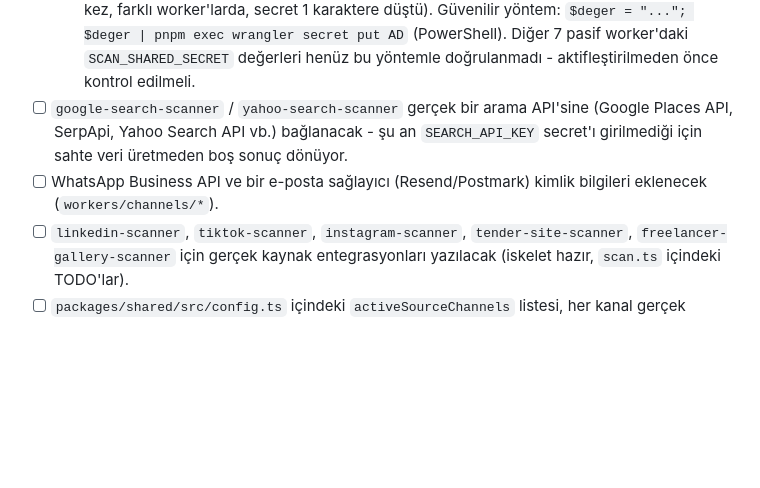
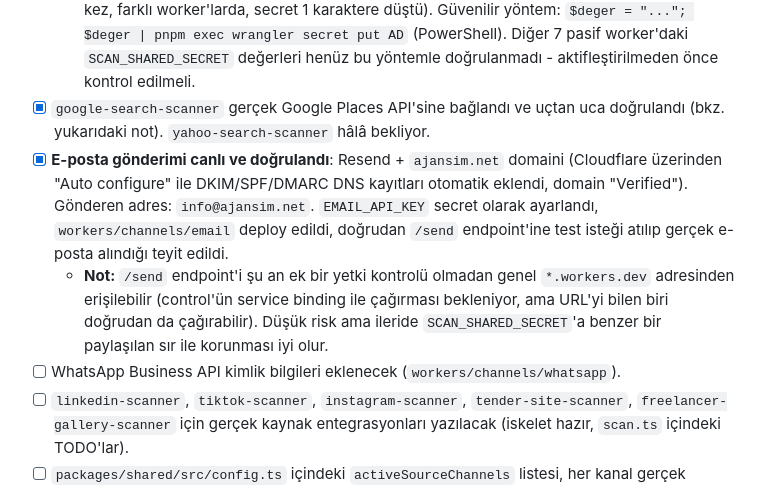
Before and after one commit to amuratbattal-png/M-teri-av-, a Markdown page: CLAUDE.md, the part around the change. Rendered like a GitHub page; blank space fills up the shorter version.

Commit message:
CLAUDE.md: e-posta gönderimi canlı ve doğrulandı
Resend + ajansim.net domaini (Cloudflare üzerinden otomatik DNS
kurulumu), gerçek test e-postası alındı. /send endpoint'inin yetki
kontrolü olmadığına dair not eklendi.

Co-Authored-By: Claude Sonnet 5 <noreply@anthropic.com>
Claude-Session: https://claude.ai/code/session_01PAiYyW9SBtfRC2ZnEvBx4m

```diff
--- a/CLAUDE.md
+++ b/CLAUDE.md
@@ -173,12 +173,23 @@ Neden bu yapı:
     pnpm exec wrangler secret put AD` (PowerShell). Diğer 7 pasif
     worker'daki `SCAN_SHARED_SECRET` değerleri henüz bu yöntemle
     doğrulanmadı - aktifleştirilmeden önce kontrol edilmeli.
-- [ ] `google-search-scanner` / `yahoo-search-scanner` gerçek bir arama
-      API'sine (Google Places API, SerpApi, Yahoo Search API vb.)
-      bağlanacak - şu an `SEARCH_API_KEY` secret'ı girilmediği için
-      sahte veri üretmeden boş sonuç dönüyor.
-- [ ] WhatsApp Business API ve bir e-posta sağlayıcı (Resend/Postmark)
-      kimlik bilgileri eklenecek (`workers/channels/*`).
+- [x] `google-search-scanner` gerçek Google Places API'sine bağlandı ve
+      uçtan uca doğrulandı (bkz. yukarıdaki not). `yahoo-search-scanner`
+      hâlâ bekliyor.
+- [x] **E-posta gönderimi canlı ve doğrulandı**: Resend + `ajansim.net`
+      domaini (Cloudflare üzerinden "Auto configure" ile DKIM/SPF/DMARC
+      DNS kayıtları otomatik eklendi, domain "Verified"). Gönderen adres:
+      `info@ajansim.net`. `EMAIL_API_KEY` secret olarak ayarlandı,
+      `workers/channels/email` deploy edildi, doğrudan `/send`
+      endpoint'ine test isteği atılıp gerçek e-posta alındığı teyit
+      edildi.
+  - **Not:** `/send` endpoint'i şu an ek bir yetki kontrolü olmadan genel
+    `*.workers.dev` adresinden erişilebilir (control'ün service binding
+    ile çağırması bekleniyor, ama URL'yi bilen biri doğrudan da
+    çağırabilir). Düşük risk ama ileride `SCAN_SHARED_SECRET`'a benzer
+    bir paylaşılan sır ile korunması iyi olur.
+- [ ] WhatsApp Business API kimlik bilgileri eklenecek
+      (`workers/channels/whatsapp`).
 - [ ] `linkedin-scanner`, `tiktok-scanner`, `instagram-scanner`,
       `tender-site-scanner`, `freelancer-gallery-scanner` için gerçek
       kaynak entegrasyonları yazılacak (iskelet hazır, `scan.ts`
```
